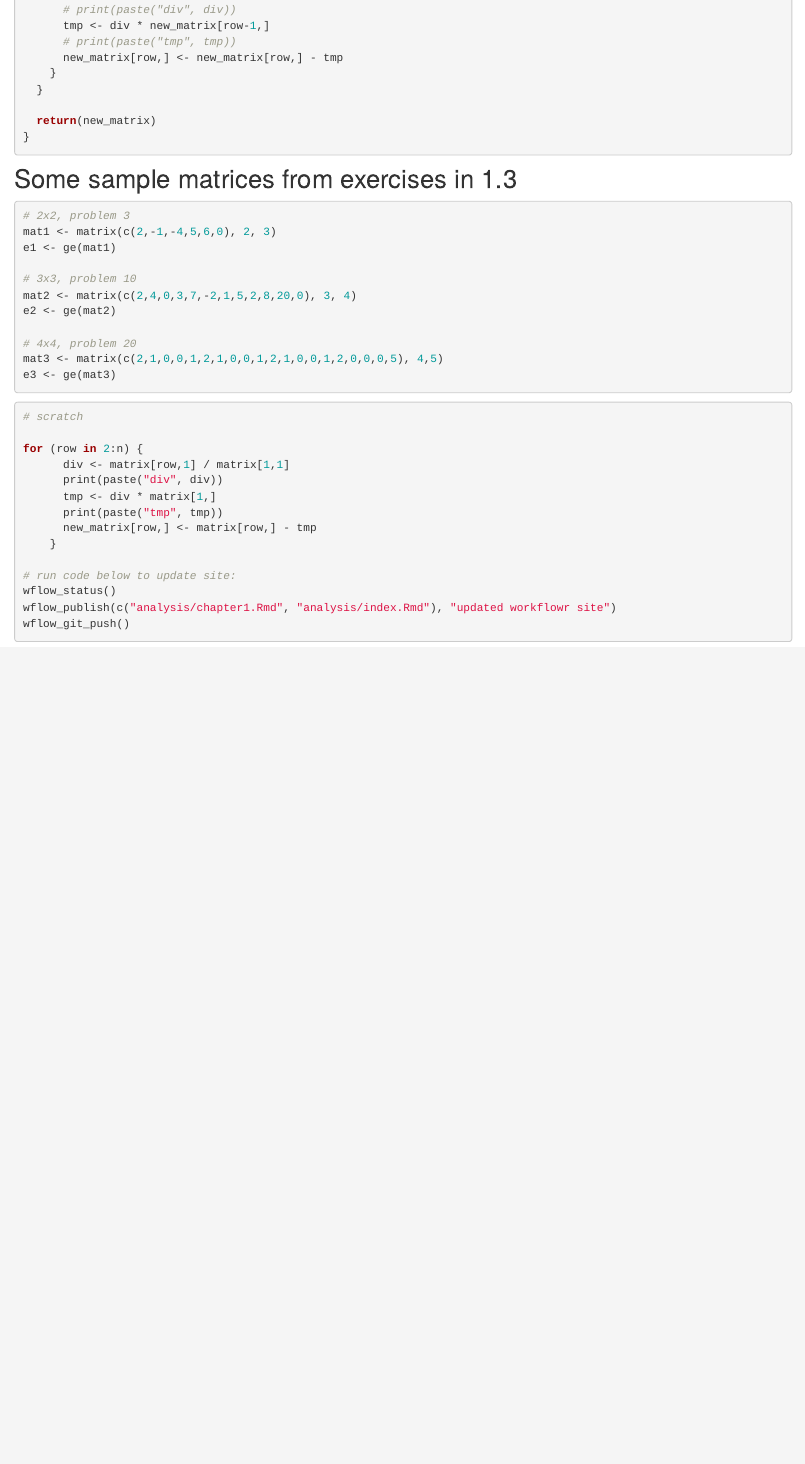
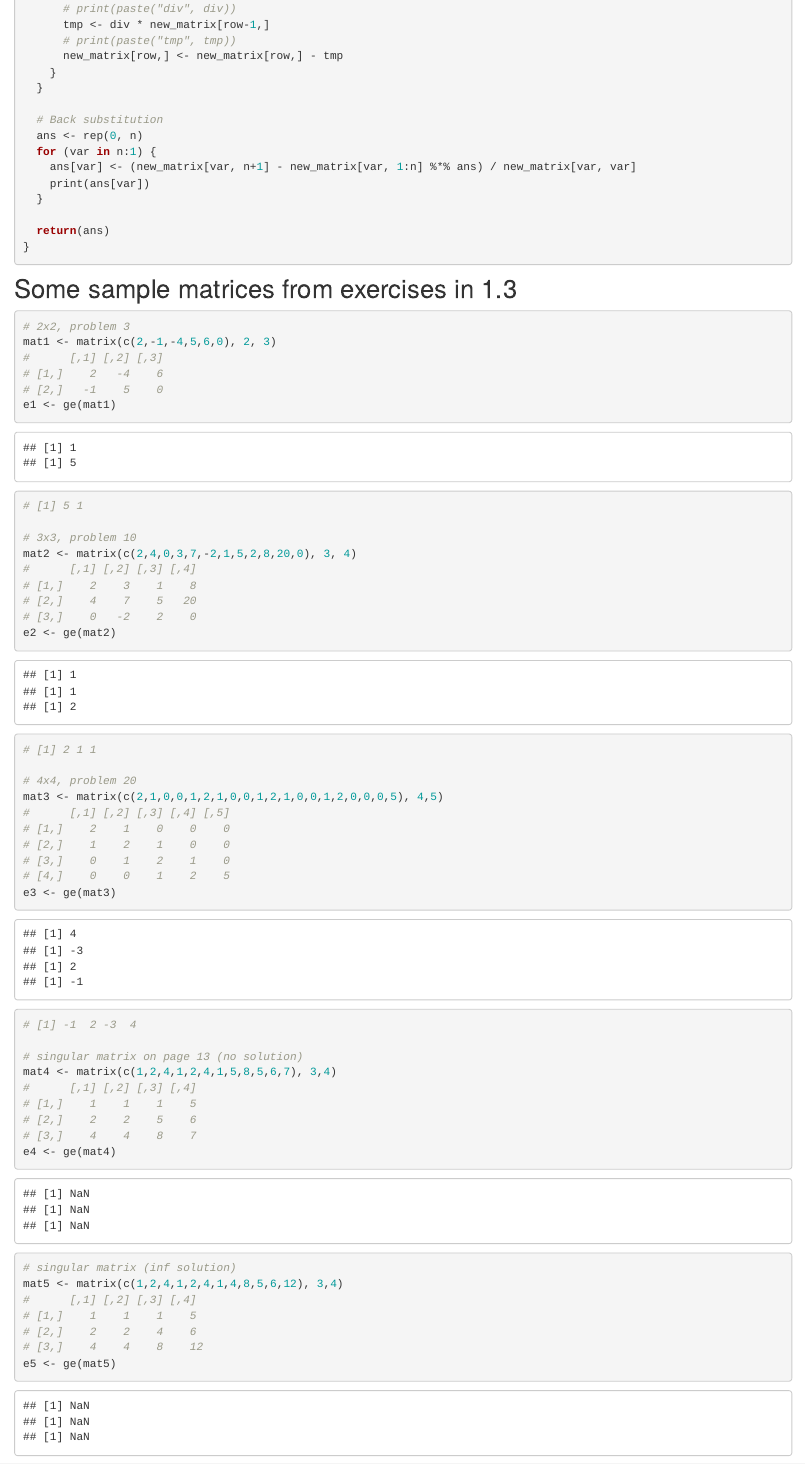
Before and after one commit to lwa19/linalg, an R Markdown document (analysis/chapter1.Rmd): the page in a window 1100 px wide, from 460 px down before the commit and from 480 px down after it, so that both start at the same text. Rendered offline with R 4.5, knitr and Pandoc, with nearby package versions; drawn as R Markdown's standard HTML page in place of the format the file asks for.

Commit message:
updated workflowr site

````diff
--- a/analysis/chapter1.Rmd
+++ b/analysis/chapter1.Rmd
@@ -35,7 +36,14 @@ ge <- function(matrix) {
     }
   }
 
-  return(new_matrix)
+  # Back substitution
+  ans <- rep(0, n)
+  for (var in n:1) {
+    ans[var] <- (new_matrix[var, n+1] - new_matrix[var, 1:n] %*% ans) / new_matrix[var, var]
+    print(ans[var])
+  }
+
+  return(ans)
 }
 ```
 
@@ -45,15 +53,46 @@ ge <- function(matrix) {
 ```{r}
 # 2x2, problem 3
 mat1 <- matrix(c(2,-1,-4,5,6,0), 2, 3)
+#      [,1] [,2] [,3]
+# [1,]    2   -4    6
+# [2,]   -1    5    0
 e1 <- ge(mat1)
+# [1] 5 1
 
 # 3x3, problem 10
 mat2 <- matrix(c(2,4,0,3,7,-2,1,5,2,8,20,0), 3, 4)
+#      [,1] [,2] [,3] [,4]
+# [1,]    2    3    1    8
+# [2,]    4    7    5   20
+# [3,]    0   -2    2    0
 e2 <- ge(mat2)
+# [1] 2 1 1
 
 # 4x4, problem 20
 mat3 <- matrix(c(2,1,0,0,1,2,1,0,0,1,2,1,0,0,1,2,0,0,0,5), 4,5)
+#      [,1] [,2] [,3] [,4] [,5]
+# [1,]    2    1    0    0    0
+# [2,]    1    2    1    0    0
+# [3,]    0    1    2    1    0
+# [4,]    0    0    1    2    5
 e3 <- ge(mat3)
+# [1] -1  2 -3  4
+
+# singular matrix on page 13 (no solution)
+mat4 <- matrix(c(1,2,4,1,2,4,1,5,8,5,6,7), 3,4)
+#      [,1] [,2] [,3] [,4]
+# [1,]    1    1    1    5
+# [2,]    2    2    5    6
+# [3,]    4    4    8    7
+e4 <- ge(mat4)
+
+# singular matrix (inf solution)
+mat5 <- matrix(c(1,2,4,1,2,4,1,4,8,5,6,12), 3,4)
+#      [,1] [,2] [,3] [,4]
+# [1,]    1    1    1    5
+# [2,]    2    2    4    6
+# [3,]    4    4    8    12
+e5 <- ge(mat5)
 ```
 
 
````
Also changed, not shown: analysis/chapter1.Rmd (1 more changed lines).
